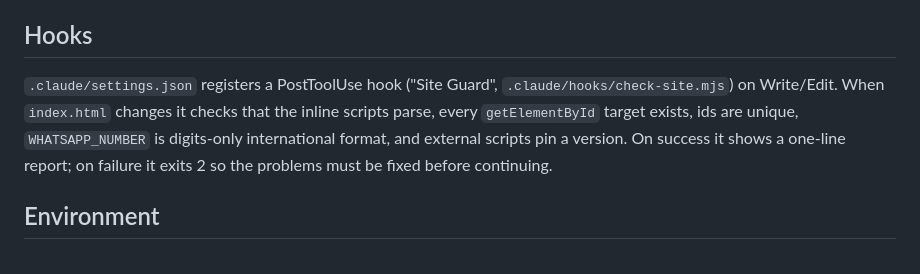
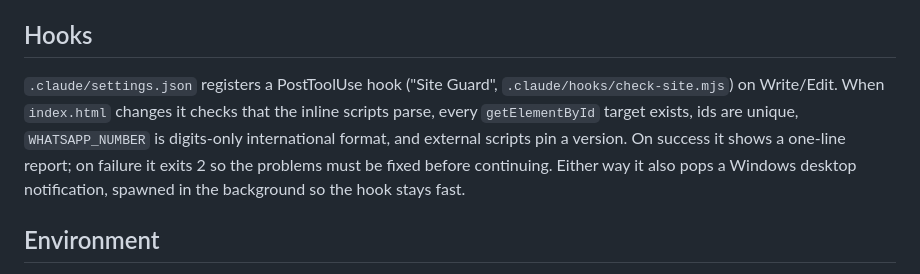
Before and after one commit to goonasaykaran/it-pmo-kanban, a Markdown page: CLAUDE.md, the part around the change. Rendered like a GitHub page.

Commit message:
Note Site Guard desktop notifications in CLAUDE.md
Co-Authored-By: Claude Opus 5.5 <noreply@anthropic.com>

```diff
--- a/CLAUDE.md
+++ b/CLAUDE.md
@@ -27,7 +27,7 @@ Open `index.html` in a browser directly, or serve the folder with `.\.venv\Scrip
 
 ## Hooks
 
-`.claude/settings.json` registers a PostToolUse hook ("Site Guard", `.claude/hooks/check-site.mjs`) on Write/Edit. When `index.html` changes it checks that the inline scripts parse, every `getElementById` target exists, ids are unique, `WHATSAPP_NUMBER` is digits-only international format, and external scripts pin a version. On success it shows a one-line report; on failure it exits 2 so the problems must be fixed before continuing.
+`.claude/settings.json` registers a PostToolUse hook ("Site Guard", `.claude/hooks/check-site.mjs`) on Write/Edit. When `index.html` changes it checks that the inline scripts parse, every `getElementById` target exists, ids are unique, `WHATSAPP_NUMBER` is digits-only international format, and external scripts pin a version. On success it shows a one-line report; on failure it exits 2 so the problems must be fixed before continuing. Either way it also pops a Windows desktop notification, spawned in the background so the hook stays fast.
 
 ## Environment
 
```
